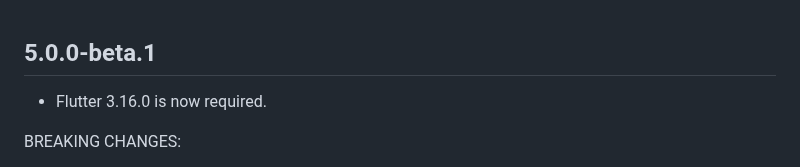
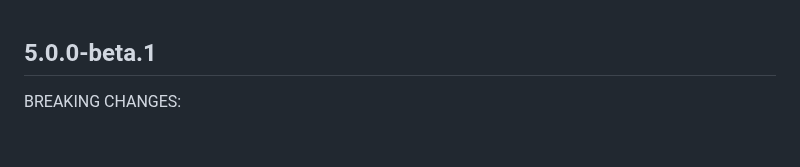
Before and after one commit to juliansteenbakker/mobile_scanner, a Markdown page: CHANGELOG.md, the part around the change. GitHub-like rendering; blank space fills up the shorter version.

Commit message:
fix typo

```diff
--- a/CHANGELOG.md
+++ b/CHANGELOG.md
@@ -1,5 +1,4 @@
 ## 5.0.0-beta.1
-* Flutter 3.16.0 is now required.
 
 BREAKING CHANGES:
 
```
